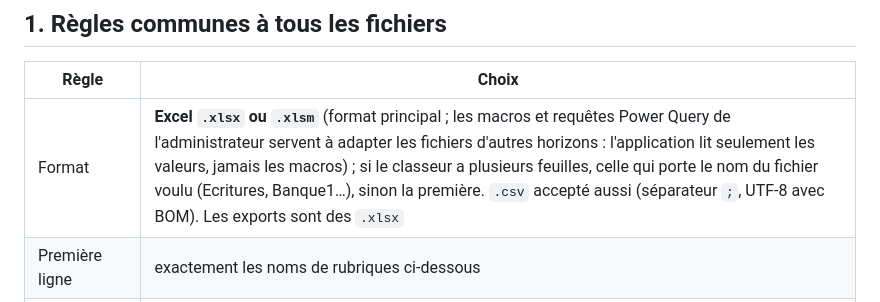
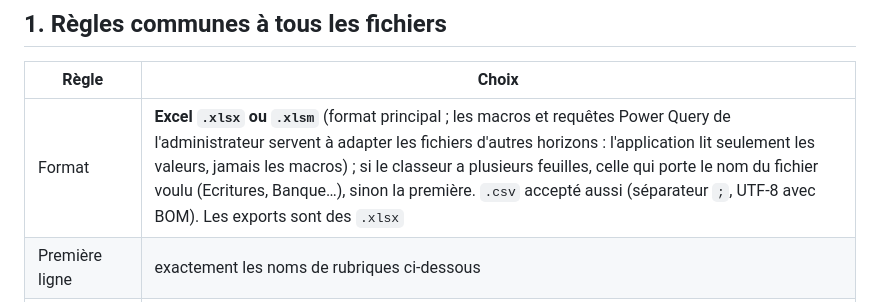
Before and after one commit to jlchabbat/ComptaJLC, a Markdown page: docs/specification-fichiers.md, the part around the change. Drawn GitHub-style.

Commit message:
Spécification des fichiers : plus de référence à Banque1
Co-Authored-By: Claude Sonnet 5.5 <noreply@anthropic.com>
Claude-Session: https://claude.ai/code/session_01V8s2z31P3cgDQRDppUofdK

```diff
--- a/docs/specification-fichiers.md
+++ b/docs/specification-fichiers.md
@@ -8,7 +8,7 @@ Le reste de l'application (écrans, fenêtres, fonctions) est conservé.
 
 | Règle | Choix |
 |---|---|
-| Format | **Excel `.xlsx` ou `.xlsm`** (format principal ; les macros et requêtes Power Query de l'administrateur servent à adapter les fichiers d'autres horizons : l'application lit seulement les valeurs, jamais les macros) ; si le classeur a plusieurs feuilles, celle qui porte le nom du fichier voulu (Ecritures, Banque1…), sinon la première. `.csv` accepté aussi (séparateur `;`, UTF-8 avec BOM). Les exports sont des `.xlsx` |
+| Format | **Excel `.xlsx` ou `.xlsm`** (format principal ; les macros et requêtes Power Query de l'administrateur servent à adapter les fichiers d'autres horizons : l'application lit seulement les valeurs, jamais les macros) ; si le classeur a plusieurs feuilles, celle qui porte le nom du fichier voulu (Ecritures, Banque…), sinon la première. `.csv` accepté aussi (séparateur `;`, UTF-8 avec BOM). Les exports sont des `.xlsx` |
 | Première ligne | exactement les noms de rubriques ci-dessous |
 | Noms de rubriques | abréviations sans espace ni accent : `Mvt`, `Jnl`, `Compte`, `LibelCompte`, `Libelle`… |
 | Dates | `jj/mm/aaaa` |
```
